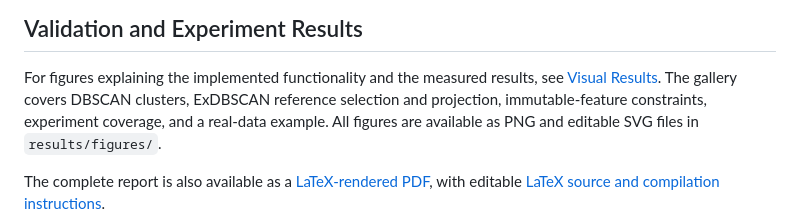
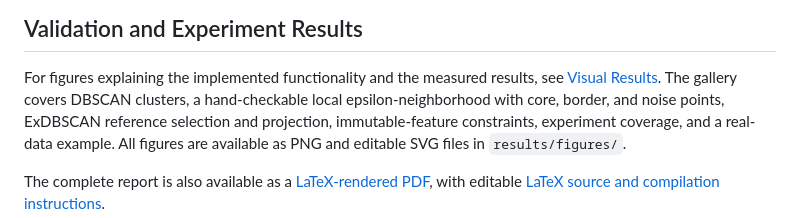
Before and after one commit to LEONL0VE/COMP5331, a Markdown page: exdbscan-study/README.md, the part around the change. Drawn GitHub-style.

Commit message:
feat: add verifiable DBSCAN local explanation and update the latex document

```diff
--- a/exdbscan-study/README.md
+++ b/exdbscan-study/README.md
@@ -134,6 +134,7 @@ separately indicates unique membership.
 
 For figures explaining the implemented functionality and the measured results,
 see [Visual Results](docs/visual_results.md). The gallery covers DBSCAN clusters,
+a hand-checkable local epsilon-neighborhood with core, border, and noise points,
 ExDBSCAN reference selection and projection, immutable-feature constraints,
 experiment coverage, and a real-data example. All figures are available as PNG
 and editable SVG files in `results/figures/`.
```
Also changed, not shown: exdbscan-study/docs/visual_results.md (+24 -2 lines), exdbscan-study/results/figures/01a_dbscan_explanation.png (added), 9 other files.
